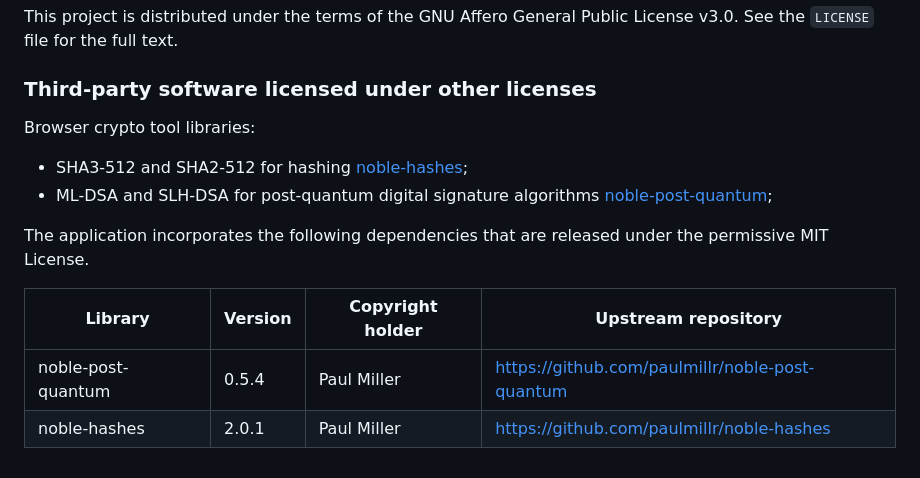
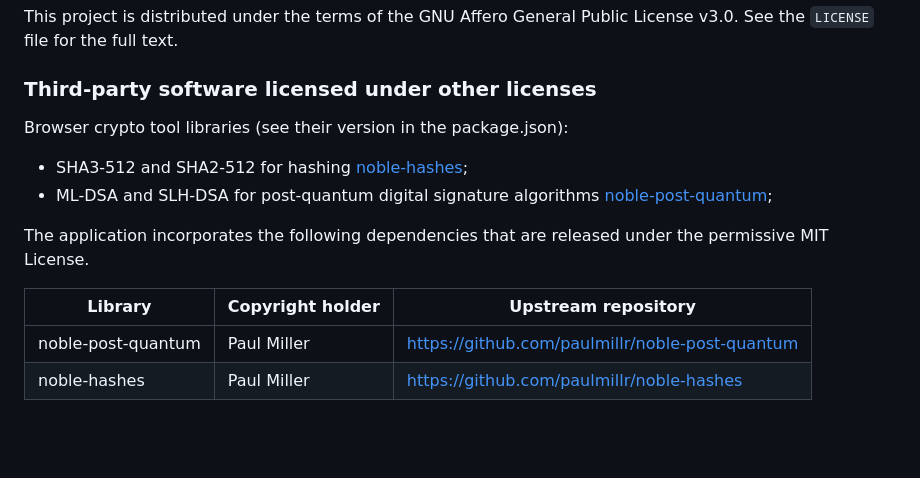
Before and after one commit to CyberKiska/quantum-signer, a Markdown page: README.md, the part around the change. GitHub-like rendering; blank space fills up the shorter version.

Commit message:
Link libraries version to package.json

```diff
--- a/README.md
+++ b/README.md
@@ -134,13 +134,13 @@ This project is distributed under the terms of the GNU Affero General Public Lic
 
 ### Third‑party software licensed under other licenses
 
-Browser crypto tool libraries:
+Browser crypto tool libraries (see their version in the package.json):
 * SHA3-512 and SHA2-512 for hashing [noble-hashes](https://github.com/paulmillr/noble-hashes);
 * ML-DSA and SLH-DSA for post-quantum digital signature algorithms [noble-post-quantum](https://github.com/paulmillr/noble-post-quantum);
 
 The application incorporates the following dependencies that are released under the permissive MIT License.
 
-| Library               | Version | Copyright holder | Upstream repository                               |
-| --------------------- | ------- | ---------------- | ------------------------------------------------- |
-| noble-post-quantum    | 0.5.4   | Paul Miller      | https://github.com/paulmillr/noble-post-quantum   |
-| noble-hashes          | 2.0.1   | Paul Miller      | https://github.com/paulmillr/noble-hashes         |
+| Library               | Copyright holder | Upstream repository                               |
+| --------------------- | ---------------- | ------------------------------------------------- |
+| noble-post-quantum    | Paul Miller      | https://github.com/paulmillr/noble-post-quantum   |
+| noble-hashes          | Paul Miller      | https://github.com/paulmillr/noble-hashes         |
```
